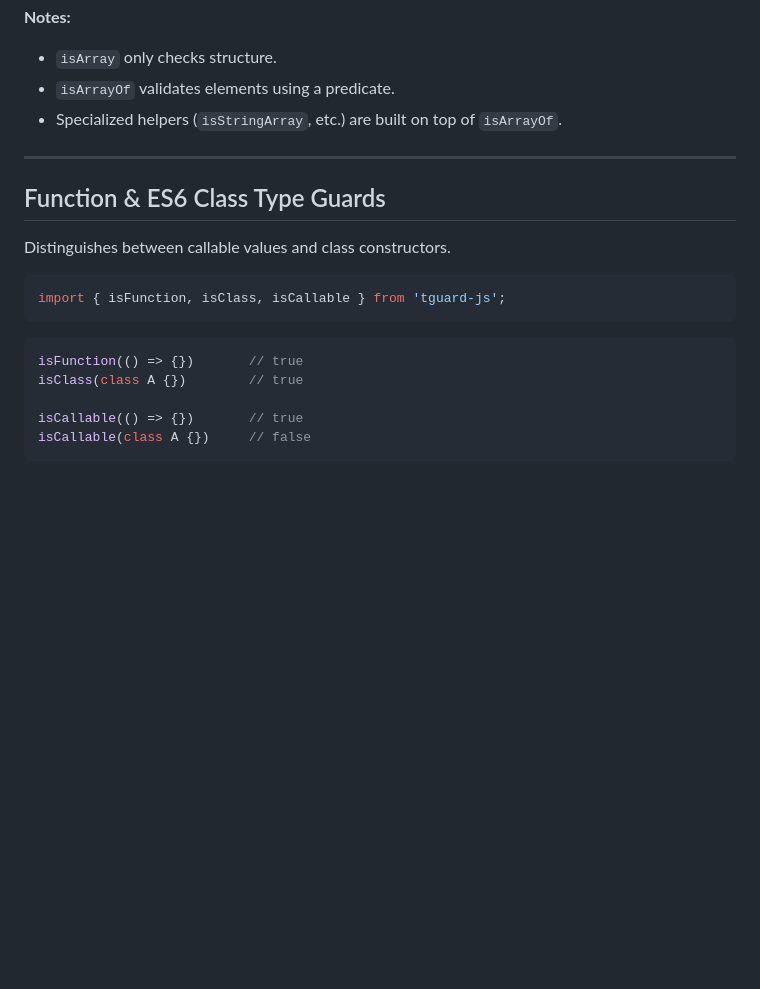
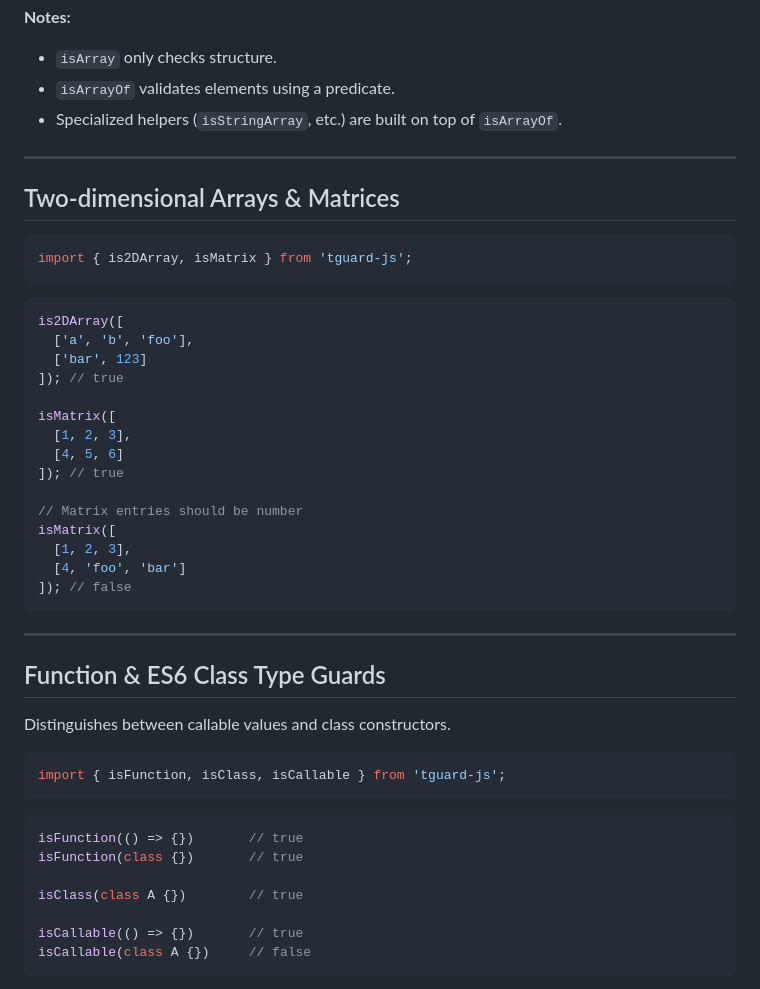
Before and after one commit to mitsuki31/tguard-js, a Markdown page: docs/APIs.md, the part around the change. Drawn GitHub-style; blank space fills up the shorter version.

Commit message:
docs: Update APIs documentation
- Added example usage of 2D arrays and matrices type guards

````diff
--- a/docs/APIs.md
+++ b/docs/APIs.md
@@ -112,6 +112,32 @@ isPlainObjectArray([{}, {}])        // true
 
 ---
 
+## Two-dimensional Arrays & Matrices
+
+```ts
+import { is2DArray, isMatrix } from 'tguard-js';
+```
+
+```ts
+is2DArray([
+  ['a', 'b', 'foo'],
+  ['bar', 123]
+]); // true
+
+isMatrix([
+  [1, 2, 3],
+  [4, 5, 6]
+]); // true
+
+// Matrix entries should be number
+isMatrix([
+  [1, 2, 3],
+  [4, 'foo', 'bar']
+]); // false
+```
+
+---
+
 ## Function & ES6 Class Type Guards
 
 Distinguishes between callable values and class constructors.
@@ -122,6 +148,8 @@ import { isFunction, isClass, isCallable } from 'tguard-js';
 
 ```ts
 isFunction(() => {})       // true
+isFunction(class {})       // true
+
 isClass(class A {})        // true
 
 isCallable(() => {})       // true
````
